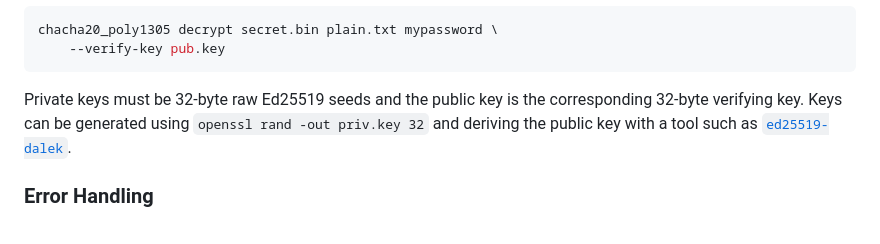
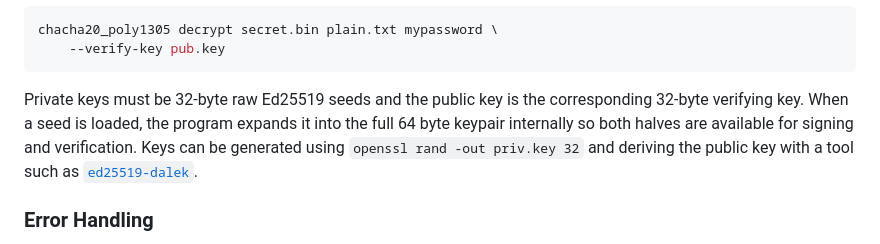
Before and after one commit to ryanpaulanderson/encryptor, a Markdown page: README.md, the part around the change. Rendered like a GitHub page.

Commit message:
Document keypair expansion

````diff
--- a/README.md
+++ b/README.md
@@ -106,7 +106,9 @@ chacha20_poly1305 decrypt secret.bin plain.txt mypassword \
 ```
 
 Private keys must be 32-byte raw Ed25519 seeds and the public key is the
-corresponding 32-byte verifying key. Keys can be generated using
+corresponding 32-byte verifying key. When a seed is loaded, the program expands
+it into the full 64 byte keypair internally so both halves are available for
+signing and verification. Keys can be generated using
 `openssl rand -out priv.key 32` and deriving the public key with a tool such as
 [`ed25519-dalek`](https://docs.rs/ed25519-dalek/).
 
````
